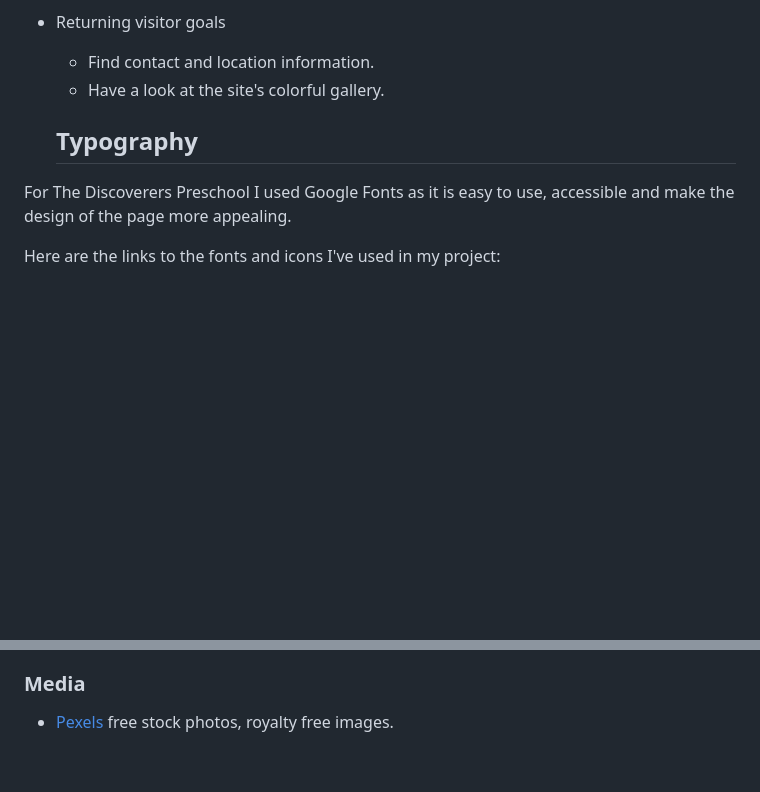
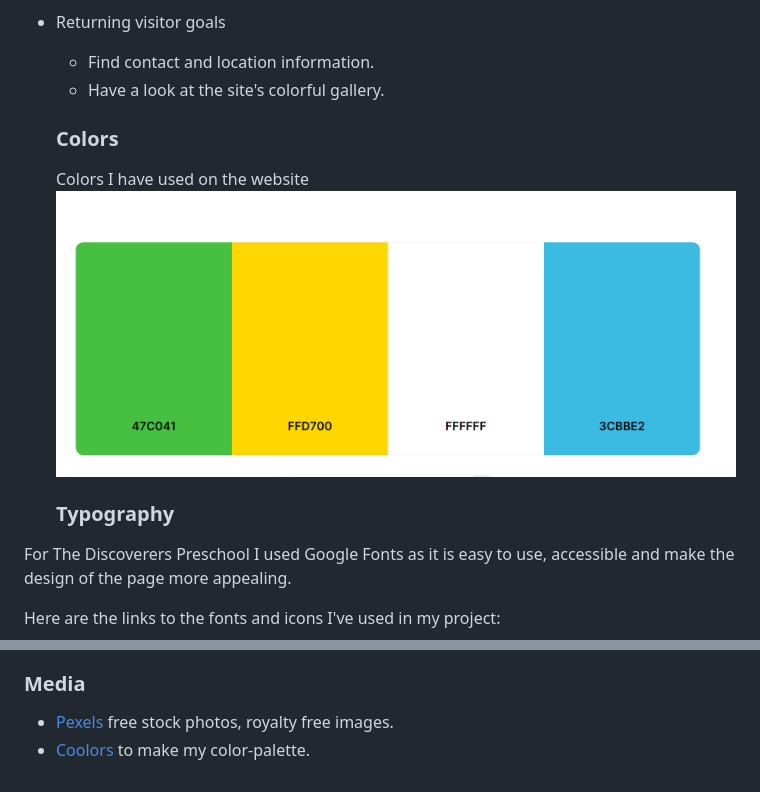
Before and after one commit to tinawernersson/the-discoverers, a Markdown page: README.md, 2 parts joined by grey strips. Rendered like a GitHub page; pictures changed too: documentation/color-palette.png (added); blank space fills up the shorter version.

Commit message:
add color palette to readme

```diff
--- a/README.md
+++ b/README.md
@@ -30,7 +30,12 @@ The idea of the webpage is to attract parents to register their child for this p
    * Find contact and location information.
    * Have a look at the site's colorful gallery.
 
-   ## Typography
+   ### Colors
+
+   Colors I have used on the website
+   ![color-palette](documentation/color-palette.png)
+
+   ### Typography
 
 For The Discoverers Preschool I used Google Fonts as it is easy to use, accessible and make the design of the page more appealing.
 
@@ -251,3 +256,4 @@ By forking the repository, we make a copy of the original repository on our GitH
 ### Media
 
  * [Pexels](https://www.pexels.com/) free stock photos, royalty free images.
+ * [Coolors](https://coolors.co/) to make my color-palette.
```
Also changed, not shown: 4 other files.
